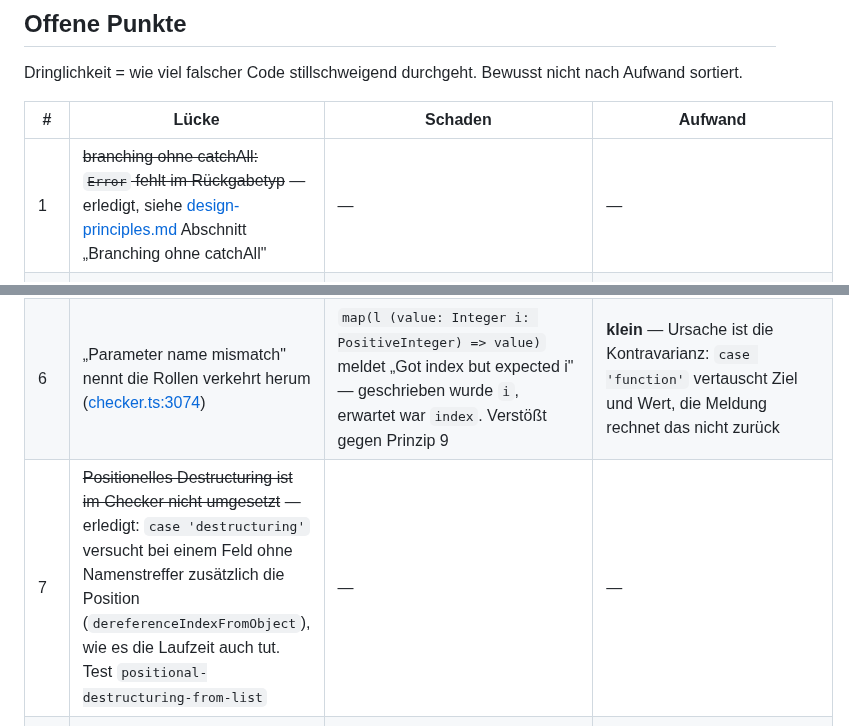
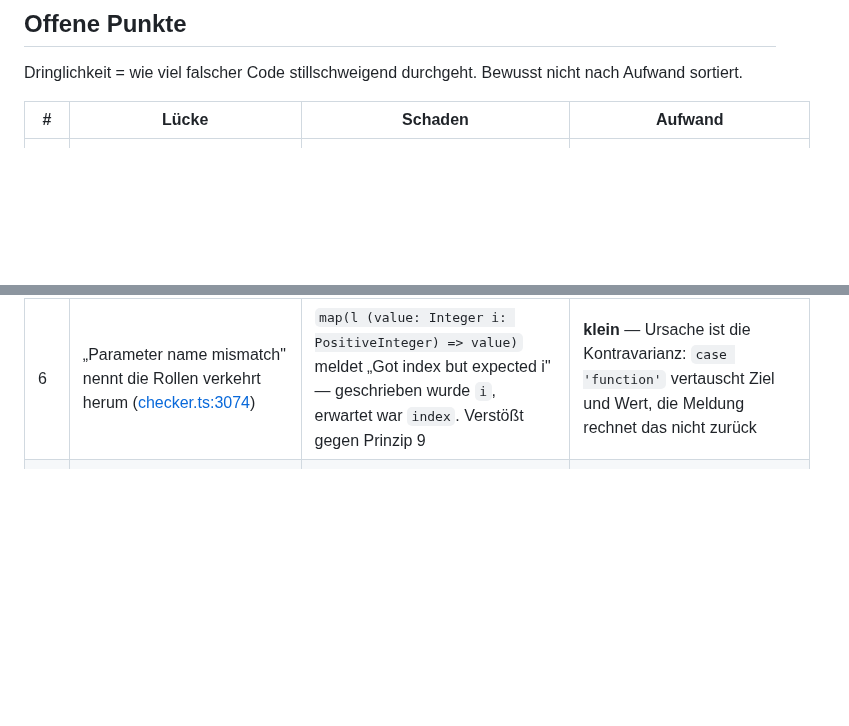
Before and after one commit to JulianXander/jul-compiler, a Markdown page: docs/CHECKER-AUDIT.md, 2 parts joined by grey strips. GitHub-like rendering; blank space fills up the shorter version.

```diff
--- a/docs/CHECKER-AUDIT.md
+++ b/docs/CHECKER-AUDIT.md
@@ -66,13 +66,11 @@ sortiert.
 
 | # | Lücke | Schaden | Aufwand |
 |---|---|---|---|
-| 1 | ~~branching ohne catchAll: `Error` fehlt im Rückgabetyp~~ — erledigt, siehe [design-principles.md](design-principles.md) Abschnitt „Branching ohne catchAll" | — | — |
 | 2 | Nie matchender branch ([src/checker.ts:885-903](../src/checker.ts#L885-L903) auskommentiert) | reine Diagnose | **klein** — `typesOverlap` liegt vor, `getPreviousBranchValueType` ebenfalls |
 | 3 | `getTypeErrorForParameters` „not implemented yet" ([src/checker.ts:2807](../src/checker.ts#L2807)) | unklar | unklar |
 | 4 | **Weitere core-lib-Funktionen mit zu grobem Rückgabetyp** — `slice`, `map` und `filterMap` sind gefixt (siehe [core-lib-empty-return-types.md](core-lib-empty-return-types.md)), `findFirst`, `lastElement`, `toDictionary`, `toList` etc. sind ungeprüft | dieselbe Klasse: `Empty` zu viel oder Struktur verloren | je Funktion klein |
 | 5 | Untypisierter Rest-Parameter matcht zur Laufzeit **nie**: in [tryAssignArgs](../src/runtime.ts#L570) liefert `restType ? getTypeError(…) : true` ohne Typ ein `true`, also einen Fehler | unsound — der Checker sagt für `?(1 2)` mit Branch `(...args) => §rest§` den Typ `§rest§` zu, zur Laufzeit kommt `did not match any branch`. Trifft die Catch-all-Schreibweise | **klein** — `true` zu `undefined`, wie im `singleNames`-Pfad und wie im Checker |
 | 6 | „Parameter name mismatch" nennt die Rollen verkehrt herum ([checker.ts:3074](../src/checker.ts#L3074)) | `map(l (value: Integer i: PositiveInteger) => value)` meldet „Got index but expected i" — geschrieben wurde `i`, erwartet war `index`. Verstößt gegen Prinzip 9 | **klein** — Ursache ist die Kontravarianz: `case 'function'` vertauscht Ziel und Wert, die Meldung rechnet das nicht zurück |
-| 7 | ~~Positionelles Destructuring ist im Checker nicht umgesetzt~~ — erledigt: `case 'destructuring'` versucht bei einem Feld ohne Namenstreffer zusätzlich die Position (`dereferenceIndexFromObject`), wie es die Laufzeit auch tut. Test `positional-destructuring-from-list` | — | — |
 | 8 | **Spread-Argumente werden gar nicht geprüft.** Spread-Elemente werden in [case 'list'](../src/checker.ts#L1371) zu `any`, damit ist der ganze Argumenttyp `any` und `getTypeError` steigt aus | verifiziert: `f(§x§)` gegen `(a: Integer)` meldet, `args = [§x§]` · `f(...args)` meldet nichts. Betrifft jede Typprüfung am Aufruf, nicht nur die Stelligkeit | mittel — Tupel-Elementtypen beim Spread flach machen (`TODO flatten spread tuple value type`) |
 | 9 | Ein Zweig mit Tupel-Typkopf bekommt **keine Argumente**: im `paramsType`-Pfad geben [assignArgs](../src/runtime.ts#L467) und [tryAssignArgs](../src/runtime.ts#L524) ein leeres Array zurück | `[Integer Integer] => …` matcht `[1 2 3]`, der Body sieht aber `[]`. Ein Typkopf hat keine Parameternamen, insofern konsequent — nur kommt der Body an die gematchten Werte nicht heran | unklar, hängt an der Frage, ob ein Typkopf überhaupt binden soll |
 | 10 | Benannte Argumente gegen einen `rest`-Parameter sind nicht umgesetzt | `f(a = 1 b = 2)` gegen `(a: Integer ...args)` meldet `Can not assign dictionary to rest parameter`, die Laufzeit wirft `not implemented yet for rest dictionary`. Test `named-arguments-with-rest-parameter-are-not-supported` hält es fest | unklar — zuerst zu klären, was ein rest aus benannten Argumenten überhaupt aufnehmen soll |
```
